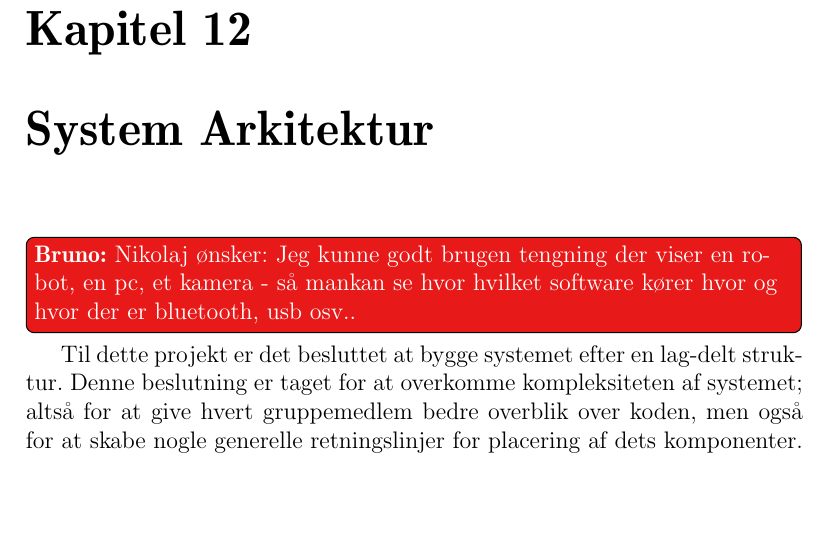
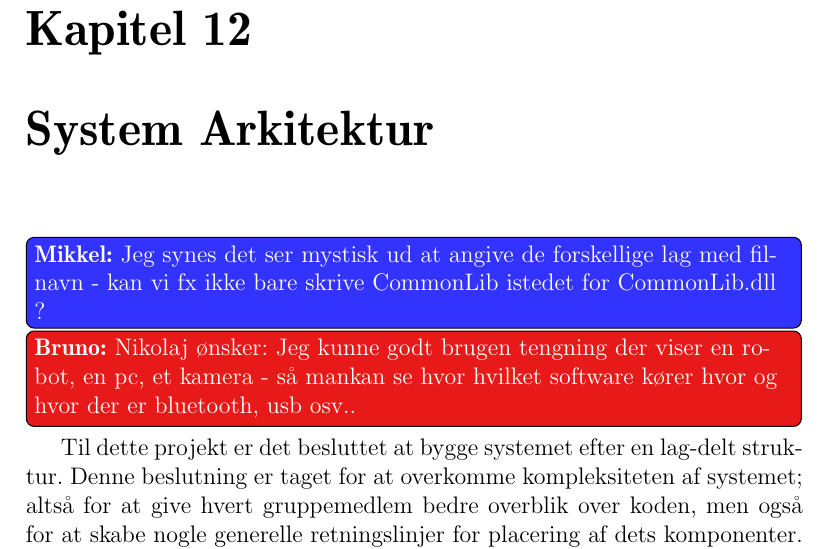
Before and after one commit to Thalmann/sw505-rapport, a LaTeX thesis (main.tex, which reads indhold/systemarkitektur.tex): part of page 86 of 113, cut so that both start at the same text, the shorter picture padded with empty space. Compiled offline with pdfLaTeX.

Commit message:
Added todo-note for architecture section-titles.

```diff
--- a/indhold/systemarkitektur.tex
+++ b/indhold/systemarkitektur.tex
@@ -1,4 +1,5 @@
 \label{arkitektur}
+\mikkel{Jeg synes det ser mystisk ud at angive de forskellige lag med filnavn - kan vi fx ikke bare skrive CommonLib istedet for CommonLib.dll ?}
 \bruno{Nikolaj ønsker: Jeg kunne godt brugen tengning der viser en robot, en pc, et kamera - så mankan se hvor hvilket software kører hvor og hvor der er bluetooth, usb osv..}
 Til dette projekt er det besluttet at bygge systemet efter en lag-delt struktur.
 Denne beslutning er taget for at overkomme kompleksiteten af systemet; altså for at give hvert gruppemedlem bedre overblik over koden, men også for at skabe nogle generelle retningslinjer for placering af dets komponenter.
```
